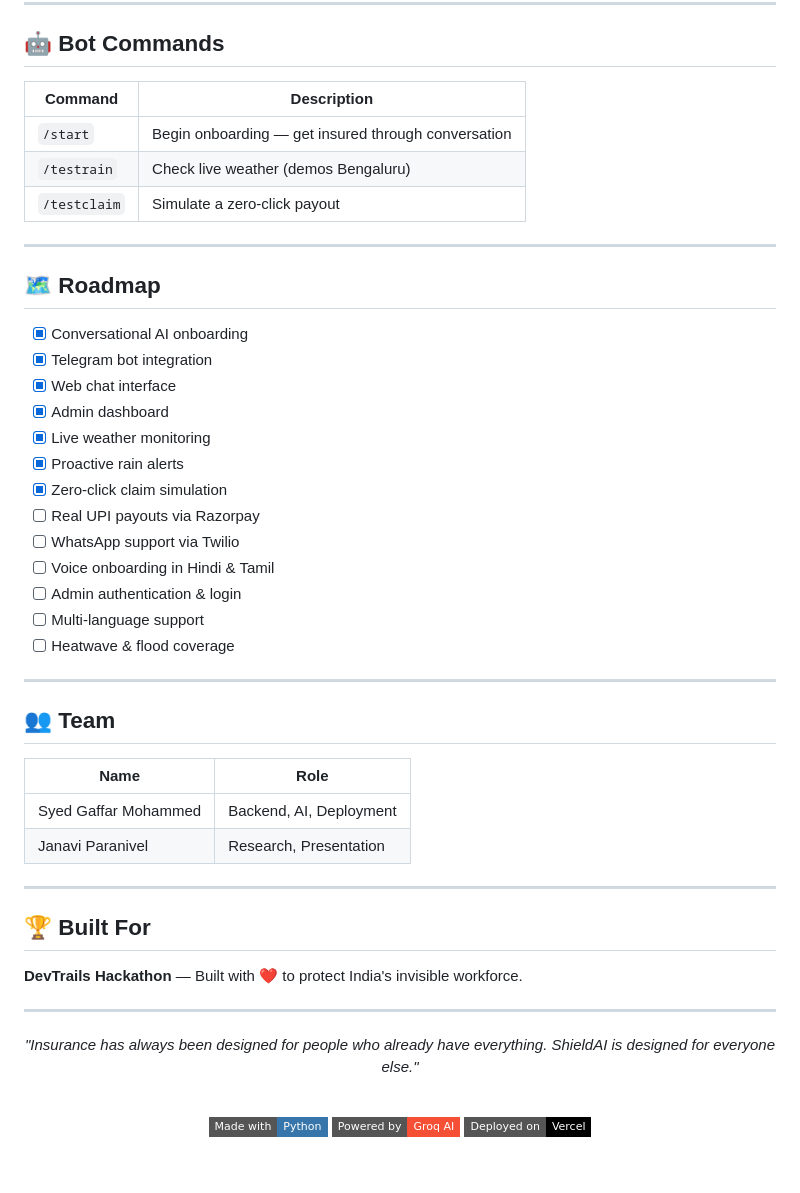
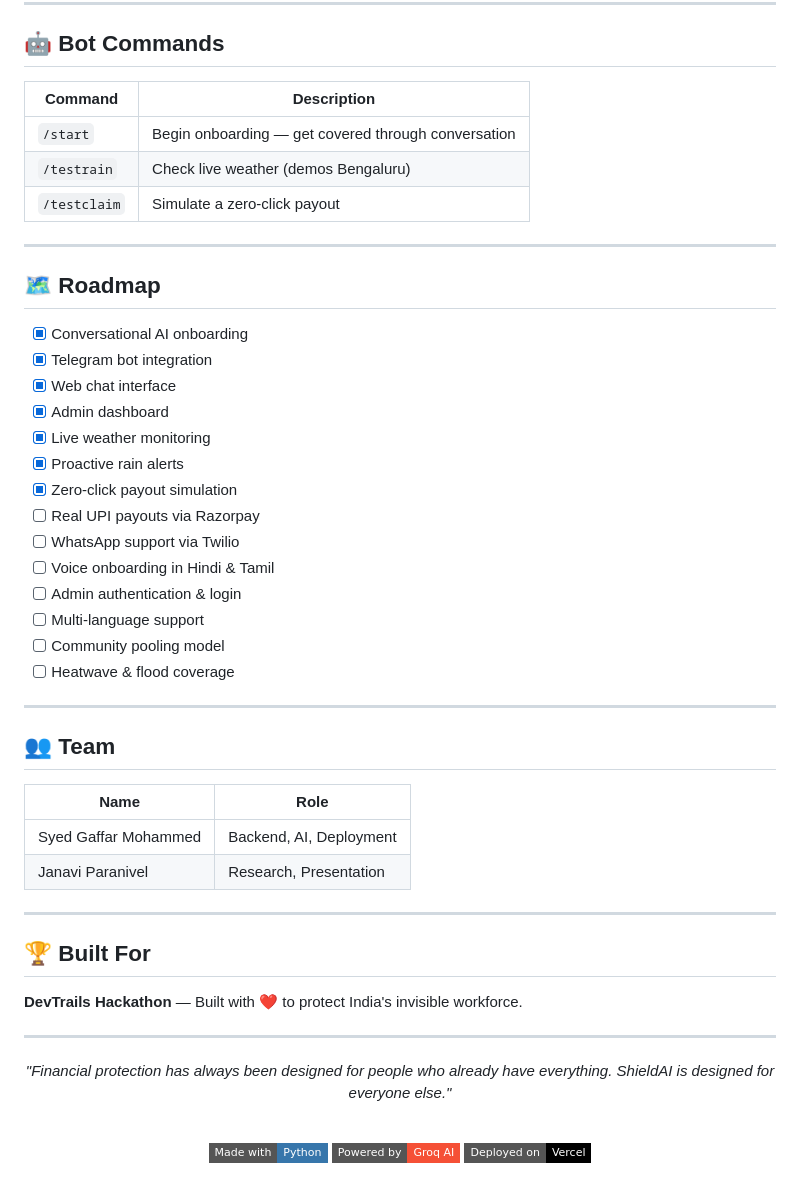
Before and after one commit to SyedGMohammed75/ShieldAI-bot, a Markdown page: README.md, the part around one of its changes. GitHub-like rendering; badges without logos.

```diff
--- a/README.md
+++ b/README.md
@@ -161,11 +160,11 @@ RENDER_EXTERNAL_URL=https://your-app.onrender.com
 
 ## 🤖 Bot Commands
 
-| Command      | Description                                         |
-| ------------ | --------------------------------------------------- |
-| `/start`     | Begin onboarding — get insured through conversation |
-| `/testrain`  | Check live weather (demos Bengaluru)                |
-| `/testclaim` | Simulate a zero-click payout                        |
+| Command | Description |
+|---------|-------------|
+| `/start` | Begin onboarding — get covered through conversation |
+| `/testrain` | Check live weather (demos Bengaluru) |
+| `/testclaim` | Simulate a zero-click payout |
 
 ---
 
@@ -177,22 +176,23 @@ RENDER_EXTERNAL_URL=https://your-app.onrender.com
 - [x] Admin dashboard
 - [x] Live weather monitoring
 - [x] Proactive rain alerts
-- [x] Zero-click claim simulation
+- [x] Zero-click payout simulation
 - [ ] Real UPI payouts via Razorpay
 - [ ] WhatsApp support via Twilio
 - [ ] Voice onboarding in Hindi & Tamil
 - [ ] Admin authentication & login
 - [ ] Multi-language support
+- [ ] Community pooling model
 - [ ] Heatwave & flood coverage
 
 ---
 
 ## 👥 Team
 
-| Name                 | Role                    |
-| -------------------- | ----------------------- |
+| Name | Role |
+|------|------|
 | Syed Gaffar Mohammed | Backend, AI, Deployment |
-| Janavi Paranivel     | Research, Presentation  |
+| Janavi Paranivel | Research, Presentation |
 
 ---
 
@@ -204,8 +204,8 @@ RENDER_EXTERNAL_URL=https://your-app.onrender.com
 
 <div align="center">
 
-_"Insurance has always been designed for people who already have everything._
-_ShieldAI is designed for everyone else."_
+*"Financial protection has always been designed for people who already have everything.*
+*ShieldAI is designed for everyone else."*
 
 <br/>
 
```
Also changed, not shown: other parts of README.md (+28 -29 lines).
